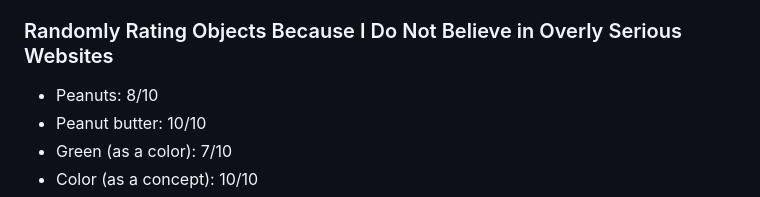
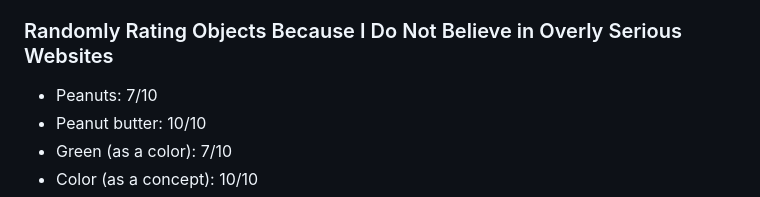
Before and after one commit to MoePien/MoePien.github.io, a Markdown page: README.md, the part around the change. Rendered like a GitHub page.

```diff
--- a/README.md
+++ b/README.md
@@ -50,7 +50,7 @@ My research focuses on optimal transport methods for medical imaging and compute
 
 ### Randomly Rating Objects Because I Do Not Believe in Overly Serious Websites
 
-- Peanuts: 8/10
+- Peanuts: 7/10
 - Peanut butter: 10/10
 - Green (as a color): 7/10
 - Color (as a concept): 10/10
```
